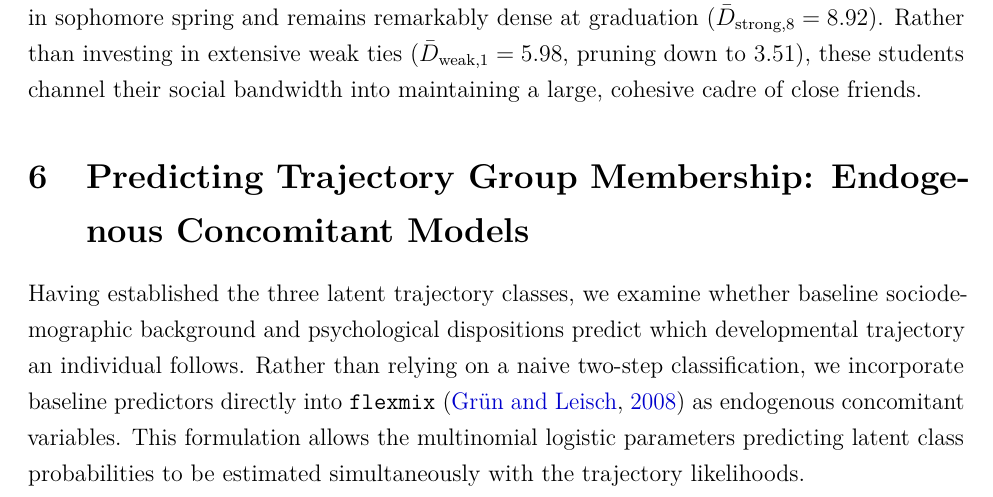
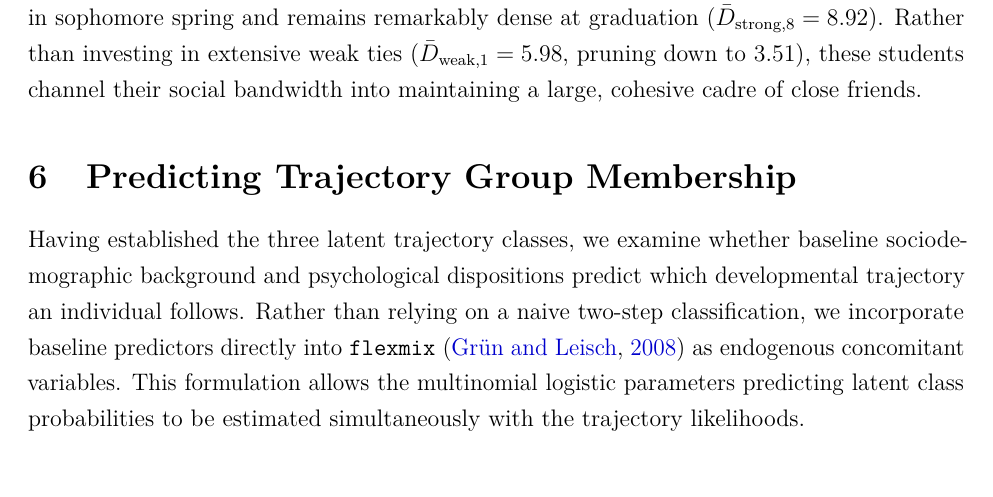
Before and after one commit to olizardo/predicting-degree-trajectories-NetHealth, a LaTeX paper (manuscript.tex): part of page 15 of 32, cut so that both start at the same text, the shorter picture padded with empty space. Compiled offline with pdfLaTeX.

Commit message:
Update on Overleaf.

```diff
--- a/manuscript.tex
+++ b/manuscript.tex
@@ -236,7 +236,7 @@ Second, \textbf{Accelerated Winnowers} ($n = 191$, 41.8\%) define the modal coll
 
 Third, \textbf{High-Core Conservers} ($n = 125$, 27.4\%) represent students who enter college with an exceptionally large core of strong ties ($\bar{D}_{\text{strong}, 1} = 9.68$), which peaks at 10.38 alters in sophomore spring and remains remarkably dense at graduation ($\bar{D}_{\text{strong}, 8} = 8.92$). Rather than investing in extensive weak ties ($\bar{D}_{\text{weak}, 1} = 5.98$, pruning down to 3.51), these students channel their social bandwidth into maintaining a large, cohesive cadre of close friends.
 
-\section{Predicting Trajectory Group Membership: Endogenous Concomitant Models}
+\section{Predicting Trajectory Group Membership}
 
 Having established the three latent trajectory classes, we examine whether baseline sociodemographic background and psychological dispositions predict which developmental trajectory an individual follows. Rather than relying on a naive two-step classification, we incorporate baseline predictors directly into \texttt{flexmix} \citep{grun2008flexmix} as endogenous concomitant variables. This formulation allows the multinomial logistic parameters predicting latent class probabilities to be estimated simultaneously with the trajectory likelihoods.
 
```
